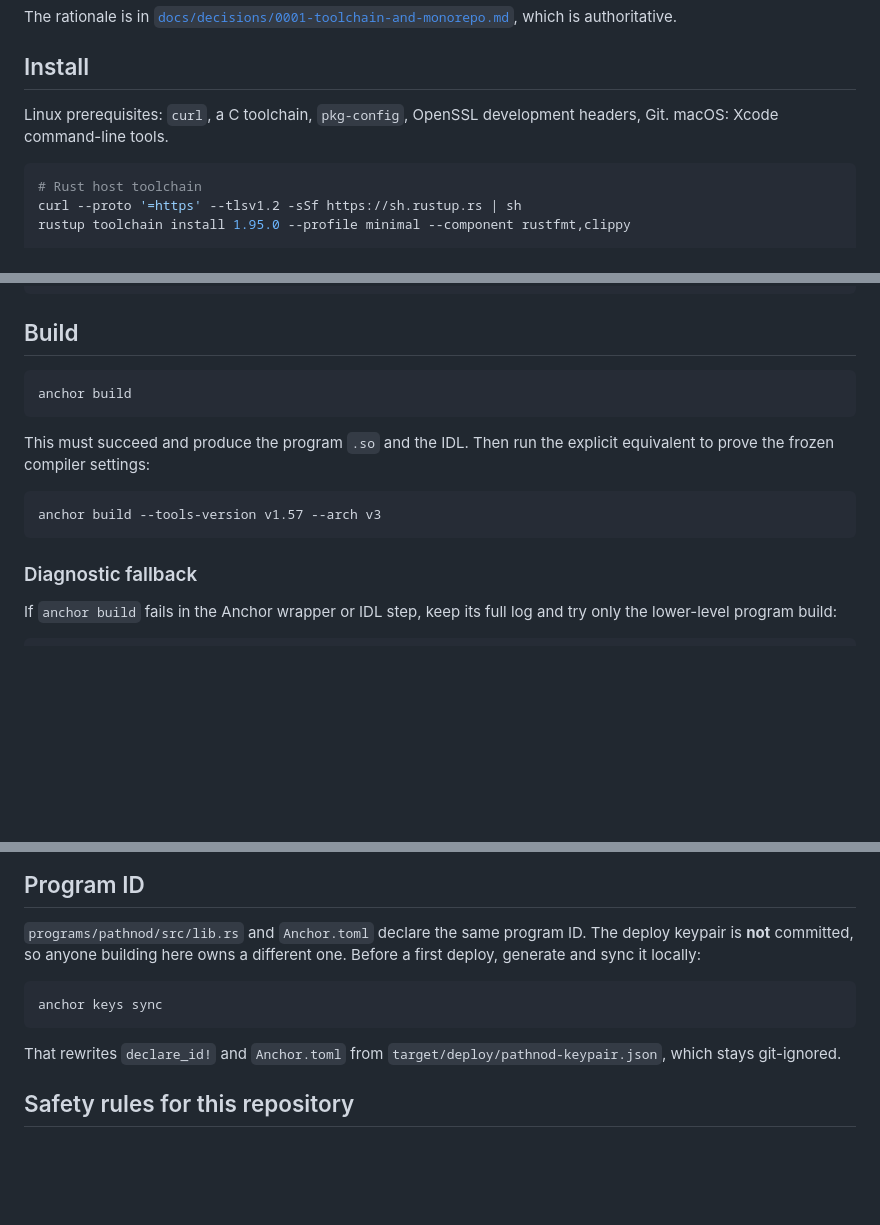
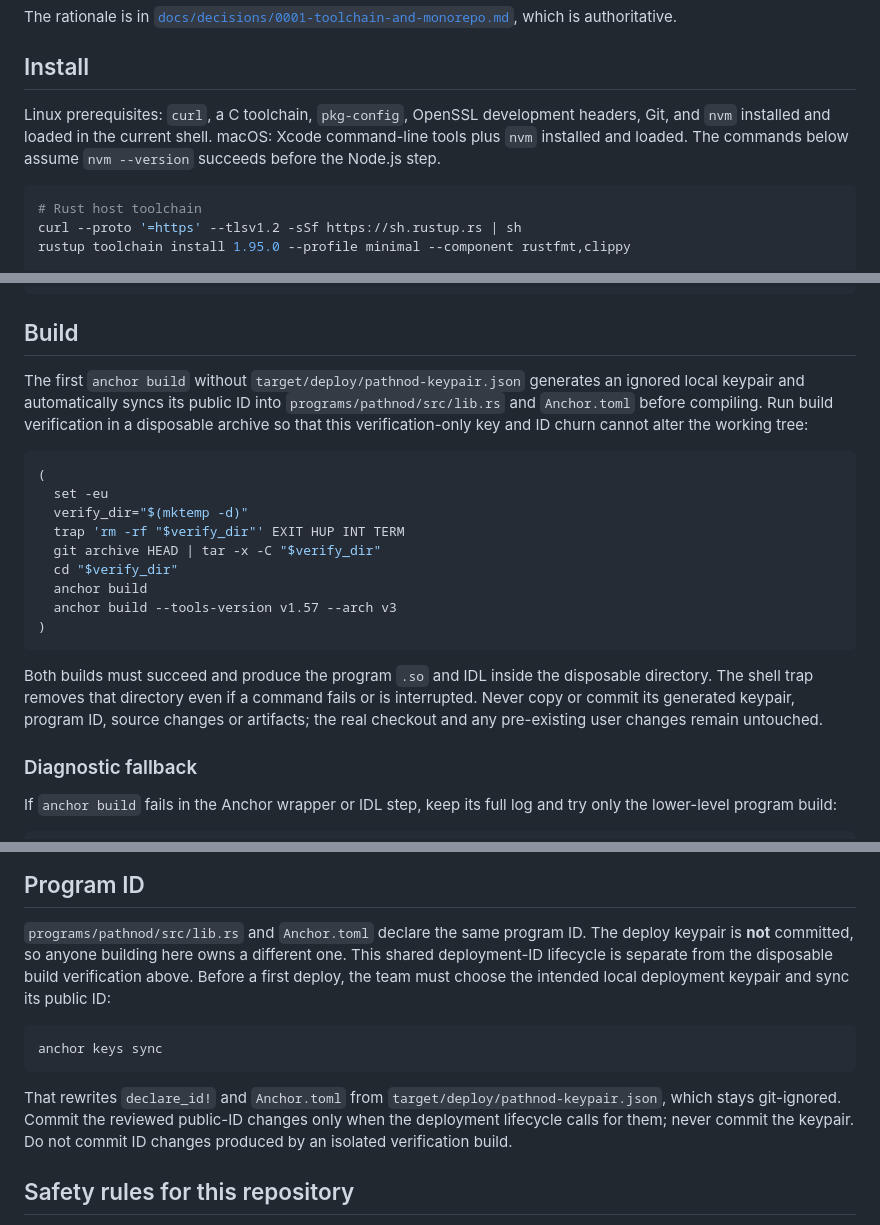
Before and after one commit to Pathnod/pathnod, a Markdown page: README.md, 3 parts joined by grey strips. Drawn GitHub-style; blank space fills up the shorter version.

Commit message:
docs: clarify isolated Anchor verification

````diff
--- a/README.md
+++ b/README.md
@@ -45,7 +45,9 @@ which is authoritative.
 ## Install
 
 Linux prerequisites: `curl`, a C toolchain, `pkg-config`, OpenSSL development
-headers, Git. macOS: Xcode command-line tools.
+headers, Git, and `nvm` installed and loaded in the current shell. macOS: Xcode
+command-line tools plus `nvm` installed and loaded. The commands below assume
+`nvm --version` succeeds before the Node.js step.
 
 ```sh
 # Rust host toolchain
@@ -85,16 +87,29 @@ npm --version       # 11.19.0
 
 ## Build
 
+The first `anchor build` without `target/deploy/pathnod-keypair.json` generates
+an ignored local keypair and automatically syncs its public ID into
+`programs/pathnod/src/lib.rs` and `Anchor.toml` before compiling. Run build
+verification in a disposable archive so that this verification-only key and ID
+churn cannot alter the working tree:
+
 ```sh
-anchor build
+(
+  set -eu
+  verify_dir="$(mktemp -d)"
+  trap 'rm -rf "$verify_dir"' EXIT HUP INT TERM
+  git archive HEAD | tar -x -C "$verify_dir"
+  cd "$verify_dir"
+  anchor build
+  anchor build --tools-version v1.57 --arch v3
+)
 ```
 
-This must succeed and produce the program `.so` and the IDL. Then run the
-explicit equivalent to prove the frozen compiler settings:
-
-```sh
-anchor build --tools-version v1.57 --arch v3
-```
+Both builds must succeed and produce the program `.so` and IDL inside the
+disposable directory. The shell trap removes that directory even if a command
+fails or is interrupted. Never copy or commit its generated keypair, program
+ID, source changes or artifacts; the real checkout and any pre-existing user
+changes remain untouched.
 
 ### Diagnostic fallback
 
@@ -129,14 +144,19 @@ git status --short
 
 `programs/pathnod/src/lib.rs` and `Anchor.toml` declare the same program ID. The
 deploy keypair is **not** committed, so anyone building here owns a different
-one. Before a first deploy, generate and sync it locally:
+one. This shared deployment-ID lifecycle is separate from the disposable build
+verification above. Before a first deploy, the team must choose the intended
+local deployment keypair and sync its public ID:
 
 ```sh
 anchor keys sync
 ```
 
 That rewrites `declare_id!` and `Anchor.toml` from
-`target/deploy/pathnod-keypair.json`, which stays git-ignored.
+`target/deploy/pathnod-keypair.json`, which stays git-ignored. Commit the
+reviewed public-ID changes only when the deployment lifecycle calls for them;
+never commit the keypair. Do not commit ID changes produced by an isolated
+verification build.
 
 ## Safety rules for this repository
 
````
Also changed, not shown: docs/decisions/0001-toolchain-and-monorepo.md (+14 -6 lines).
